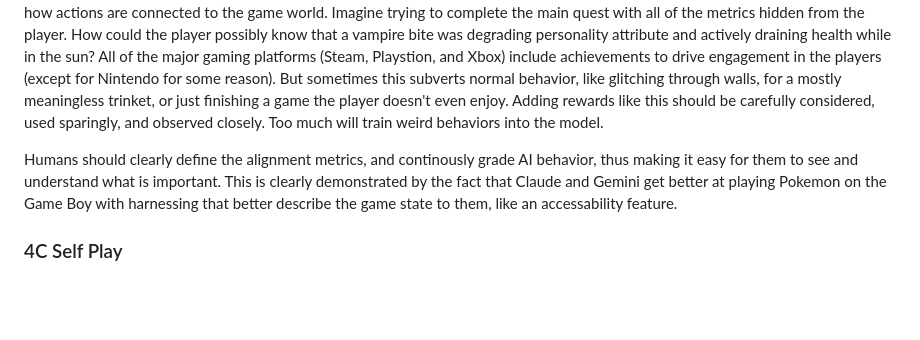
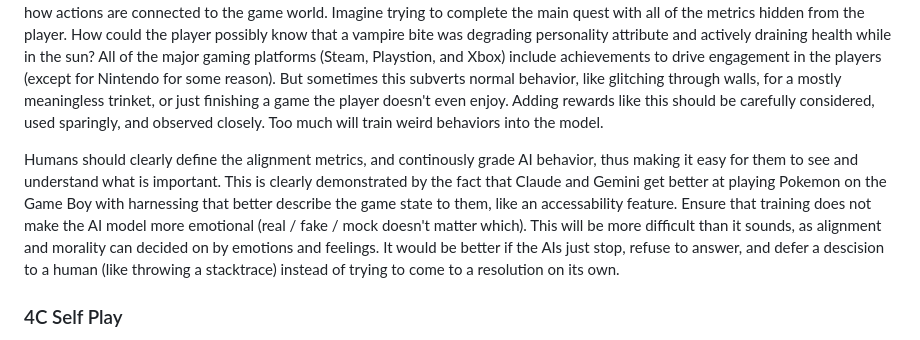
Before and after one commit to craigrmc/alignment, a Markdown page: essay.md, the part around the change. Rendered like a GitHub page; blank space fills up the shorter version.

Commit message:
Updated essay

```diff
--- a/essay.md
+++ b/essay.md
@@ -105,7 +105,7 @@ Bootstrapping or seeding is a great way to kickstart human alignment rewards, th
 
 This type of micro-award tracking mechanisim works great in video games. In Project Gotham Racing (PGR), Kudos points are assigned throughout the race to incourage style. Drafting, drifting, and overtakes are rewarded throughout the race. Clean race, position, and time are rewarded at the end of the race. Combos are point multipliers, the more the better. Crashing into walls or cars will stop combos. So players are encouraged into clean, fast, and stylish driving. They are discouraged from sloppy driving. In The Elder Scrolls (TES), health, fatigue, magic, skills, attributes, and levels are clearly defined metrics that allows the player to understand how actions are connected to the game world. Imagine trying to complete the main quest with all of the metrics hidden from the player. How could the player possibly know that a vampire bite was degrading personality attribute and actively draining health while in the sun? All of the major gaming platforms (Steam, Playstion, and Xbox) include achievements to drive engagement in the players (except for Nintendo for some reason). But sometimes this subverts normal behavior, like glitching through walls, for a mostly meaningless trinket, or just finishing a game the player doesn't even enjoy. Adding rewards like this should be carefully considered, used sparingly, and observed closely. Too much will train weird behaviors into the model.
 
-Humans should clearly define the alignment metrics, and continously grade AI behavior, thus making it easy for them to see and understand what is important. This is clearly demonstrated by the fact that Claude and Gemini get better at playing Pokemon on the Game Boy with harnessing that better describe the game state to them, like an accessability feature.
+Humans should clearly define the alignment metrics, and continously grade AI behavior, thus making it easy for them to see and understand what is important. This is clearly demonstrated by the fact that Claude and Gemini get better at playing Pokemon on the Game Boy with harnessing that better describe the game state to them, like an accessability feature. Ensure that training does not make the AI model more emotional (real / fake / mock doesn't matter which). This will be more difficult than it sounds, as alignment and morality can decided on by emotions and feelings. It would be better if the AIs just stop, refuse to answer, and defer a descision to a human (like throwing a stacktrace) instead of trying to come to a resolution on its own.
 
 ### 4C Self Play
 
```
